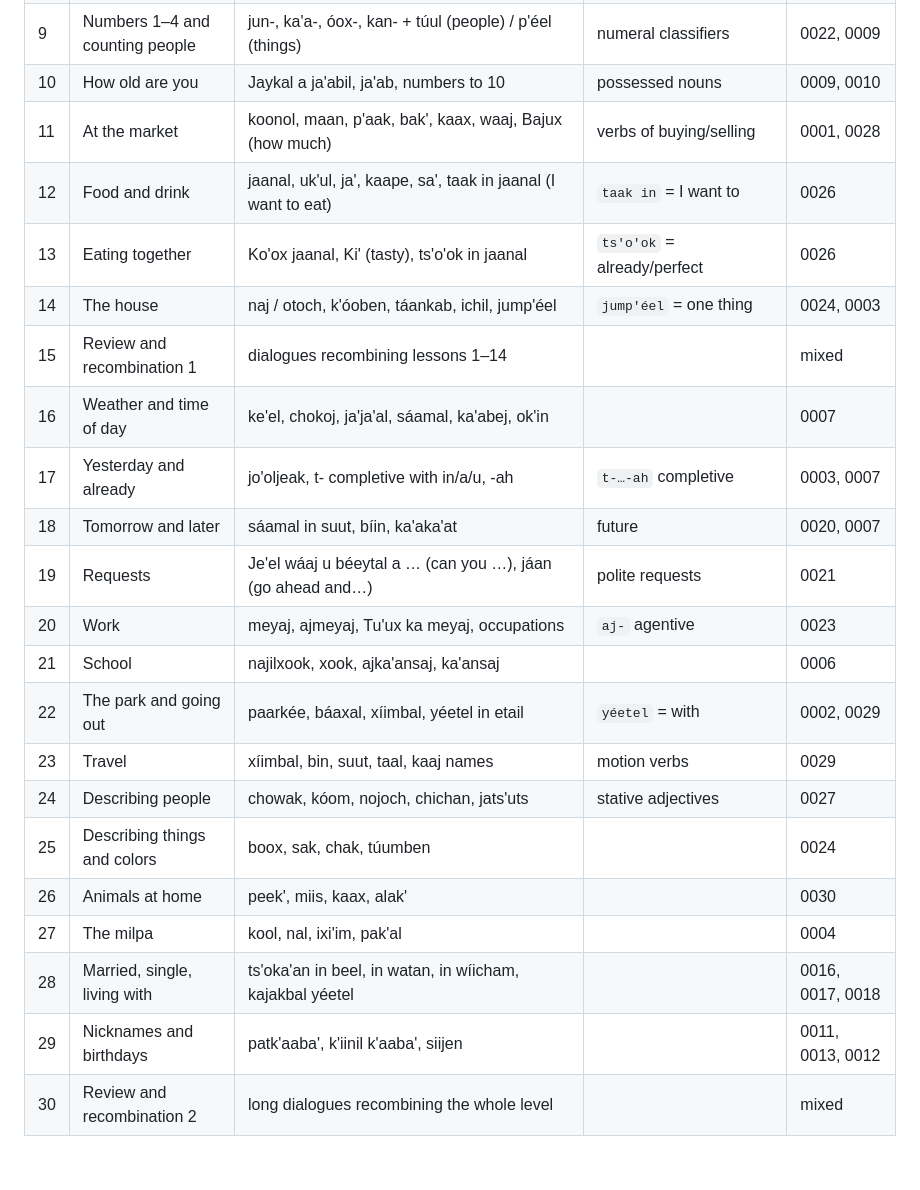
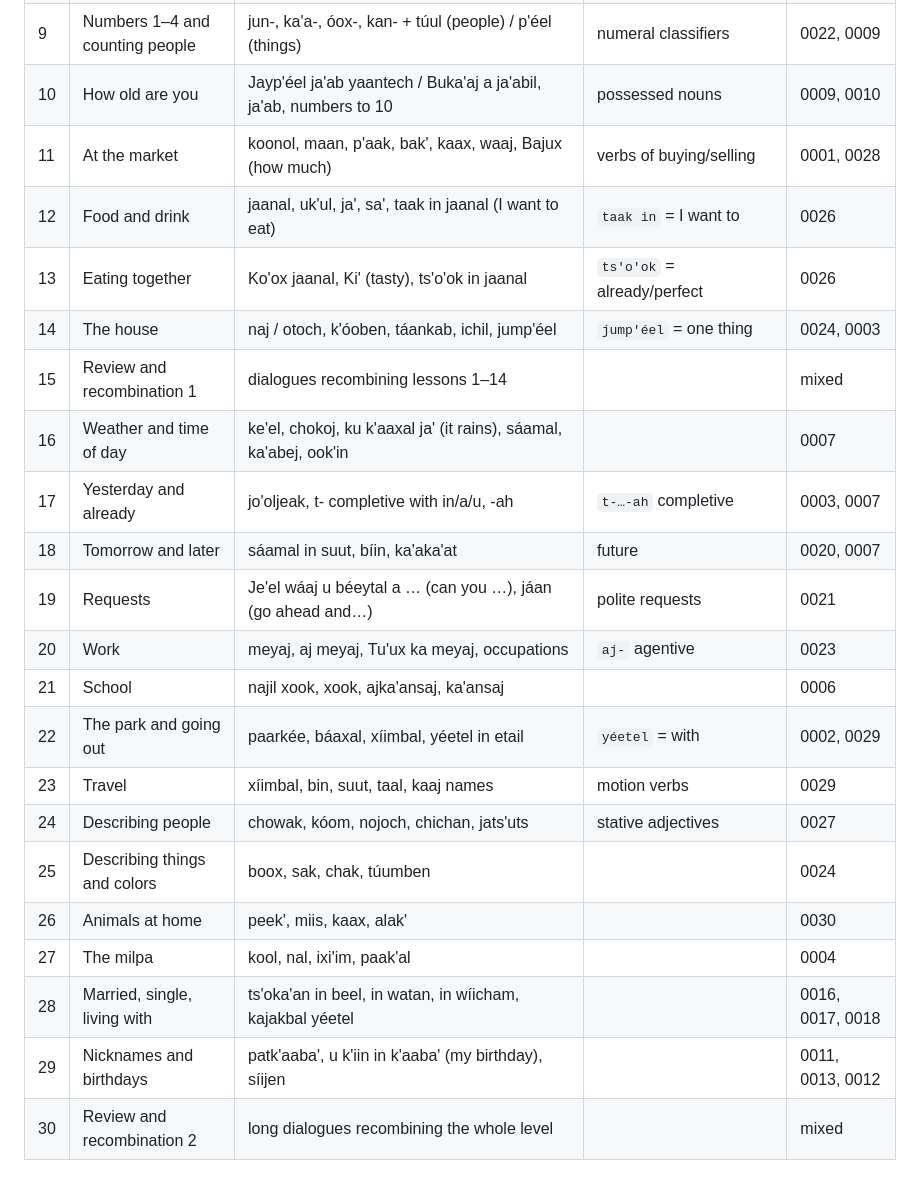
Before and after one commit to gatorpazz/maaya-taan, a Markdown page: curriculum/level1/SYLLABUS.md, the part around the change. GitHub-like rendering.

Commit message:
Syllabus: corpus spellings for rows 10, 16, 20, 21, 27, 29; drop unattested kaape from row 12
Co-Authored-By: Claude Fable 5.1 <noreply@anthropic.com>

```diff
--- a/curriculum/level1/SYLLABUS.md
+++ b/curriculum/level1/SYLLABUS.md
@@ -14,24 +14,24 @@ Grammar is taught organically: one narrator sentence per lesson, never a paradig
 | 7 | Yes, no, and not | Jaaj, Ma', Ma' … -i', Mina'an (there isn't) | negation frame `ma' … i'` | 0019, 0014 |
 | 8 | Family | na', yuum, suku'un, kiik, íits'in, abweelo, chiich, in wíits'in | `w-` before vowels after in/a | 0022 |
 | 9 | Numbers 1–4 and counting people | jun-, ka'a-, óox-, kan- + túul (people) / p'éel (things) | numeral classifiers | 0022, 0009 |
-| 10 | How old are you | Jaykal a ja'abil, ja'ab, numbers to 10 | possessed nouns | 0009, 0010 |
+| 10 | How old are you | Jayp'éel ja'ab yaantech / Buka'aj a ja'abil, ja'ab, numbers to 10 | possessed nouns | 0009, 0010 |
 | 11 | At the market | koonol, maan, p'aak, bak', kaax, waaj, Bajux (how much) | verbs of buying/selling | 0001, 0028 |
-| 12 | Food and drink | jaanal, uk'ul, ja', kaape, sa', taak in jaanal (I want to eat) | `taak in` = I want to | 0026 |
+| 12 | Food and drink | jaanal, uk'ul, ja', sa', taak in jaanal (I want to eat) | `taak in` = I want to | 0026 |
 | 13 | Eating together | Ko'ox jaanal, Ki' (tasty), ts'o'ok in jaanal | `ts'o'ok` = already/perfect | 0026 |
 | 14 | The house | naj / otoch, k'óoben, táankab, ichil, jump'éel | `jump'éel` = one thing | 0024, 0003 |
 | 15 | Review and recombination 1 | dialogues recombining lessons 1–14 | | mixed |
-| 16 | Weather and time of day | ke'el, chokoj, ja'ja'al, sáamal, ka'abej, ok'in | | 0007 |
+| 16 | Weather and time of day | ke'el, chokoj, ku k'aaxal ja' (it rains), sáamal, ka'abej, ook'in | | 0007 |
 | 17 | Yesterday and already | jo'oljeak, t- completive with in/a/u, -ah | `t-…-ah` completive | 0003, 0007 |
 | 18 | Tomorrow and later | sáamal in suut, bíin, ka'aka'at | future | 0020, 0007 |
 | 19 | Requests | Je'el wáaj u béeytal a … (can you …), jáan (go ahead and…) | polite requests | 0021 |
-| 20 | Work | meyaj, ajmeyaj, Tu'ux ka meyaj, occupations | `aj-` agentive | 0023 |
-| 21 | School | najilxook, xook, ajka'ansaj, ka'ansaj | | 0006 |
+| 20 | Work | meyaj, aj meyaj, Tu'ux ka meyaj, occupations | `aj-` agentive | 0023 |
+| 21 | School | najil xook, xook, ajka'ansaj, ka'ansaj | | 0006 |
 | 22 | The park and going out | paarkée, báaxal, xíimbal, yéetel in etail | `yéetel` = with | 0002, 0029 |
 | 23 | Travel | xíimbal, bin, suut, taal, kaaj names | motion verbs | 0029 |
 | 24 | Describing people | chowak, kóom, nojoch, chichan, jats'uts | stative adjectives | 0027 |
 | 25 | Describing things and colors | boox, sak, chak, túumben | | 0024 |
 | 26 | Animals at home | peek', miis, kaax, alak' | | 0030 |
-| 27 | The milpa | kool, nal, ixi'im, pak'al | | 0004 |
+| 27 | The milpa | kool, nal, ixi'im, paak'al | | 0004 |
 | 28 | Married, single, living with | ts'oka'an in beel, in watan, in wíicham, kajakbal yéetel | | 0016, 0017, 0018 |
-| 29 | Nicknames and birthdays | patk'aaba', k'iinil k'aaba', siijen | | 0011, 0013, 0012 |
+| 29 | Nicknames and birthdays | patk'aaba', u k'iin in k'aaba' (my birthday), síijen | | 0011, 0013, 0012 |
 | 30 | Review and recombination 2 | long dialogues recombining the whole level | | mixed |
```
